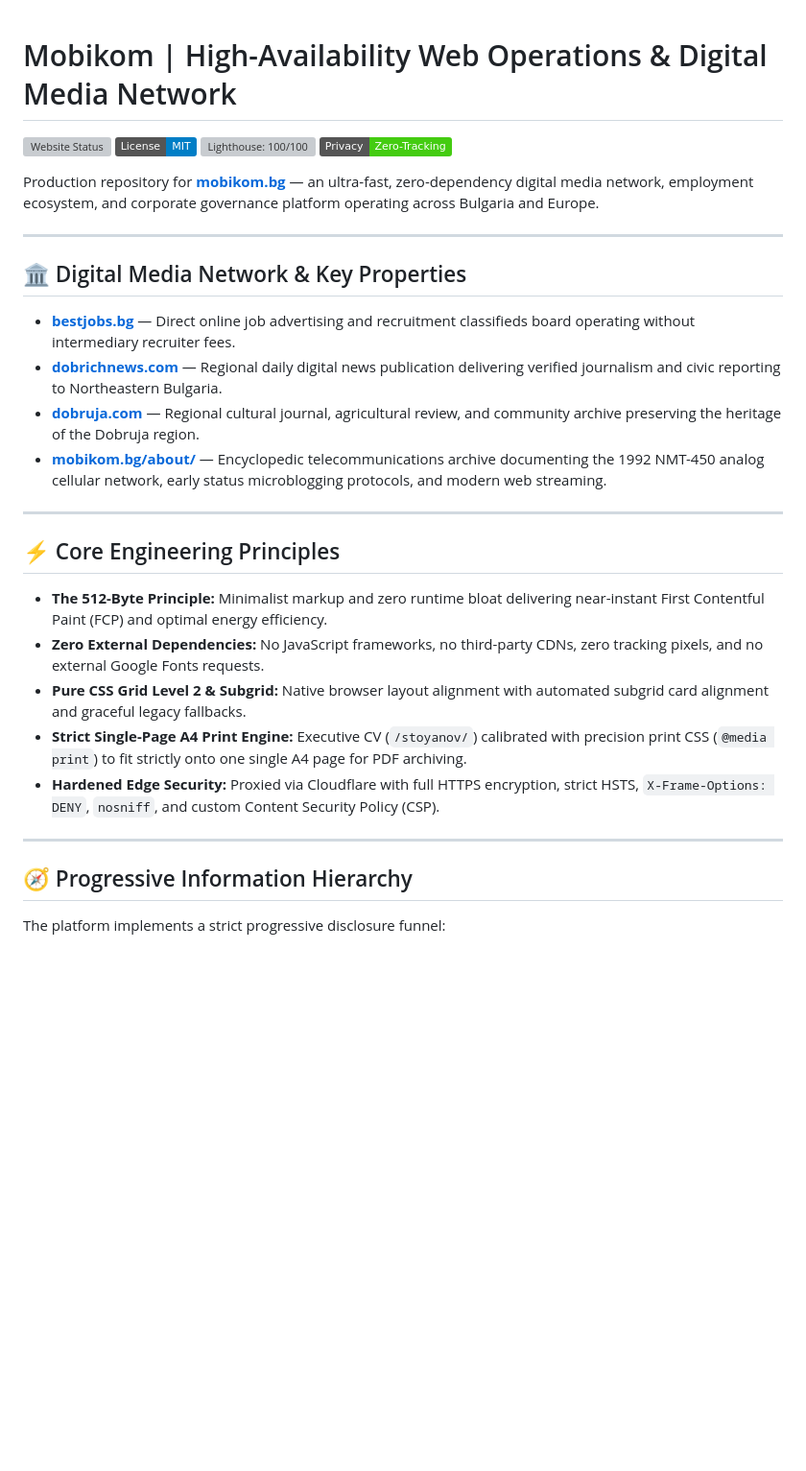
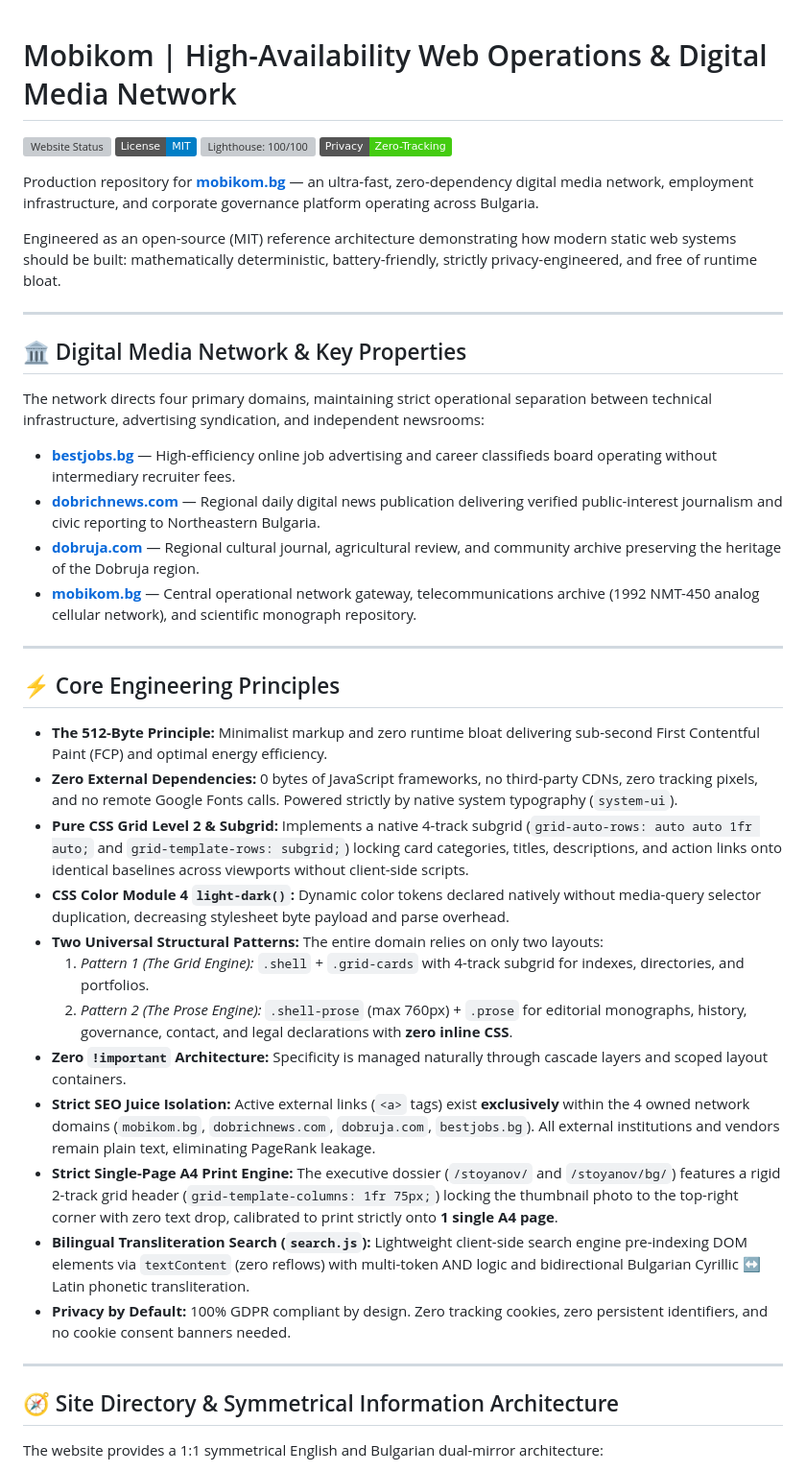
Before and after one commit to mobikom/mobikom.github.io, a Markdown page: README.md, the part around one of its changes. Shown at 96% size. Rendered like a GitHub page; badges without logos; blank space fills up the shorter version; grey boxes are pictures that could not be loaded.

```diff
--- a/README.md
+++ b/README.md
@@ -1,3 +1,18 @@
+<!--
+  ==============================================================================
+  FILE: README.md
+  PROJECT: mobikom.bg — Master Institutional Portal & Open-Source Engine
+  LICENSE: MIT (https://opensource.org/licenses/MIT)
+  AUTHOR: Stoyan Stoyanov / Mobikom Bulgaria (mobikom.bg)
+  STANDARDS: CSS Grid Level 2 (Subgrid) • CSS Color 4 • W3C Semantic HTML5
+  COMPLIANCE: Strict CSP Level 3 • Zero Trackers • Zero Cookies • GDPR Compliant
+  ==============================================================================
+  DESCRIPTION:
+  Comprehensive technical documentation, architectural manifesto, network asset
+  directory, and operational guide for the open-source mobikom.bg repository.
+  ==============================================================================
+-->
+
 # Mobikom | High-Availability Web Operations & Digital Media Network
 
 [![Website Status](https://img.shields.io/website-up-down-green-red/https/mobikom.bg.svg)](https://mobikom.bg/)
@@ -5,30 +20,41 @@
 [![Lighthouse: 100/100](https://img.shields.io/badge/Lighthouse-100%2F100-brightgreen.svg)](https://pagespeed.web.dev/)
 [![Privacy: Zero--Tracking](https://img.shields.io/badge/Privacy-Zero--Tracking-success.svg)](https://mobikom.bg/privacy/)
 
-Production repository for **[mobikom.bg](https://mobikom.bg/)** — an ultra-fast, zero-dependency digital media network, employment ecosystem, and corporate governance platform operating across Bulgaria and Europe.
+Production repository for **[mobikom.bg](https://mobikom.bg/)** — an ultra-fast, zero-dependency digital media network, employment infrastructure, and corporate governance platform operating across Bulgaria.
+
+Engineered as an open-source (MIT) reference architecture demonstrating how modern static web systems should be built: mathematically deterministic, battery-friendly, strictly privacy-engineered, and free of runtime bloat.
 
 ---
 
 ## 🏛️ Digital Media Network & Key Properties
 
-* **[bestjobs.bg](https://bestjobs.bg)** — Direct online job advertising and recruitment classifieds board operating without intermediary recruiter fees.
-* **[dobrichnews.com](https://www.dobrichnews.com)** — Regional daily digital news publication delivering verified journalism and civic reporting to Northeastern Bulgaria.
+The network directs four primary domains, maintaining strict operational separation between technical infrastructure, advertising syndication, and independent newsrooms:
+
+* **[bestjobs.bg](https://bestjobs.bg)** — High-efficiency online job advertising and career classifieds board operating without intermediary recruiter fees.
+* **[dobrichnews.com](https://www.dobrichnews.com)** — Regional daily digital news publication delivering verified public-interest journalism and civic reporting to Northeastern Bulgaria.
 * **[dobruja.com](https://www.dobruja.com)** — Regional cultural journal, agricultural review, and community archive preserving the heritage of the Dobruja region.
-* **[mobikom.bg/about/](https://mobikom.bg/about/)** — Encyclopedic telecommunications archive documenting the 1992 NMT-450 analog cellular network, early status microblogging protocols, and modern web streaming.
+* **[mobikom.bg](https://mobikom.bg)** — Central operational network gateway, telecommunications archive (1992 NMT-450 analog cellular network), and scientific monograph repository.
 
 ---
 
 ## ⚡ Core Engineering Principles
 
-* **The 512-Byte Principle:** Minimalist markup and zero runtime bloat delivering near-instant First Contentful Paint (FCP) and optimal energy efficiency.
-* **Zero External Dependencies:** No JavaScript frameworks, no third-party CDNs, zero tracking pixels, and no external Google Fonts requests.
-* **Pure CSS Grid Level 2 & Subgrid:** Native browser layout alignment with automated subgrid card alignment and graceful legacy fallbacks.
-* **Strict Single-Page A4 Print Engine:** Executive CV (`/stoyanov/`) calibrated with precision print CSS (`@media print`) to fit strictly onto one single A4 page for PDF archiving.
-* **Hardened Edge Security:** Proxied via Cloudflare with full HTTPS encryption, strict HSTS, `X-Frame-Options: DENY`, `nosniff`, and custom Content Security Policy (CSP).
+* **The 512-Byte Principle:** Minimalist markup and zero runtime bloat delivering sub-second First Contentful Paint (FCP) and optimal energy efficiency.
+* **Zero External Dependencies:** 0 bytes of JavaScript frameworks, no third-party CDNs, zero tracking pixels, and no remote Google Fonts calls. Powered strictly by native system typography (`system-ui`).
+* **Pure CSS Grid Level 2 & Subgrid:** Implements a native 4-track subgrid (`grid-auto-rows: auto auto 1fr auto;` and `grid-template-rows: subgrid;`) locking card categories, titles, descriptions, and action links onto identical baselines across viewports without client-side scripts.
+* **CSS Color Module 4 `light-dark()`:** Dynamic color tokens declared natively without media-query selector duplication, decreasing stylesheet byte payload and parse overhead.
+* **Two Universal Structural Patterns:** The entire domain relies on only two layouts:
+  1. *Pattern 1 (The Grid Engine):* `.shell` + `.grid-cards` with 4-track subgrid for indexes, directories, and portfolios.
+  2. *Pattern 2 (The Prose Engine):* `.shell-prose` (max 760px) + `.prose` for editorial monographs, history, governance, contact, and legal declarations with **zero inline CSS**.
+* **Zero `!important` Architecture:** Specificity is managed naturally through cascade layers and scoped layout containers.
+* **Strict SEO Juice Isolation:** Active external links (`<a>` tags) exist **exclusively** within the 4 owned network domains (`mobikom.bg`, `dobrichnews.com`, `dobruja.com`, `bestjobs.bg`). All external institutions and vendors remain plain text, eliminating PageRank leakage.
+* **Strict Single-Page A4 Print Engine:** The executive dossier (`/stoyanov/` and `/stoyanov/bg/`) features a rigid 2-track grid header (`grid-template-columns: 1fr 75px;`) locking the thumbnail photo to the top-right corner with zero text drop, calibrated to print strictly onto **1 single A4 page**.
+* **Bilingual Transliteration Search (`search.js`):** Lightweight client-side search engine pre-indexing DOM elements via `textContent` (zero reflows) with multi-token AND logic and bidirectional Bulgarian Cyrillic &harr; Latin phonetic transliteration.
+* **Privacy by Default:** 100% GDPR compliant by design. Zero tracking cookies, zero persistent identifiers, and no cookie consent banners needed.
 
 ---
 
-## 🧭 Progressive Information Hierarchy
+## 🧭 Site Directory & Symmetrical Information Architecture
 
-The platform implements a strict progressive disclosure funnel:
+The website provides a 1:1 symmetrical English and Bulgarian dual-mirror architecture:
 
```
Also changed, not shown: other parts of README.md (+26 -15 lines).
